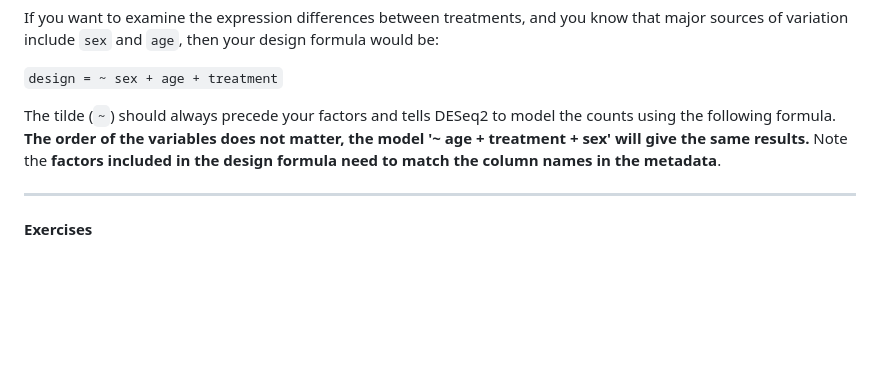
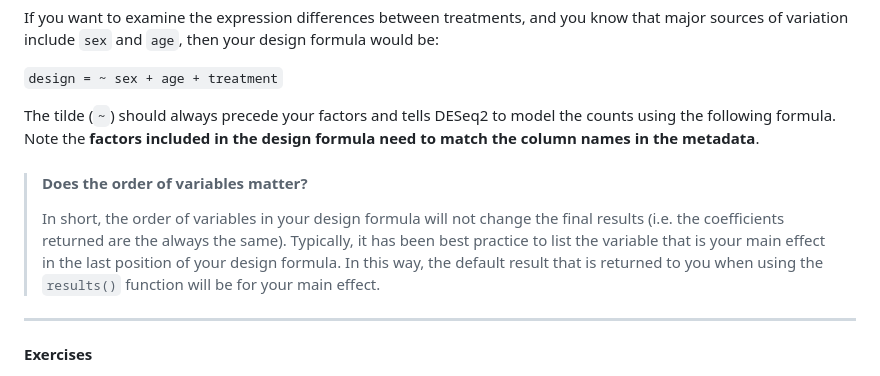
Before and after one commit to hbctraining/DGE_workshop_salmon_online, a Markdown page: lessons/04a_design_formulas.md, the part around the change. Rendered like a GitHub page; blank space fills up the shorter version.

Commit message:
adding note on order of variables

```diff
--- a/lessons/04a_design_formulas.md
+++ b/lessons/04a_design_formulas.md
@@ -55,9 +55,14 @@ If you want to examine the expression differences between treatments, and you kn
 
 `design = ~ sex + age + treatment`
 
-The tilde (`~`) should always precede your factors and tells DESeq2 to model the counts using the following formula. **The order of the variables does not matter, the model '~ age + treatment + sex' will give the same results.** Note the **factors included in the design formula need to match the column names in the metadata**.
+The tilde (`~`) should always precede your factors and tells DESeq2 to model the counts using the following formula. Note the **factors included in the design formula need to match the column names in the metadata**.
+
+> #### Does the order of variables matter?
+> In short, the order of variables in your design formula will not change the final results (i.e. the coefficients returned are the always the same). Typically, it has been best practice to list the variable that is your main effect in the last position of your design formula. In this way, the default result that is returned to you when using the `results()` function will be for your main effect.
 
 ***
+
+
 **Exercises**
 
 1. Suppose you wanted to study the expression differences between the two age groups in the metadata shown above, and major sources of variation were `sex` and `treatment`, how would the design formula be written?
```
